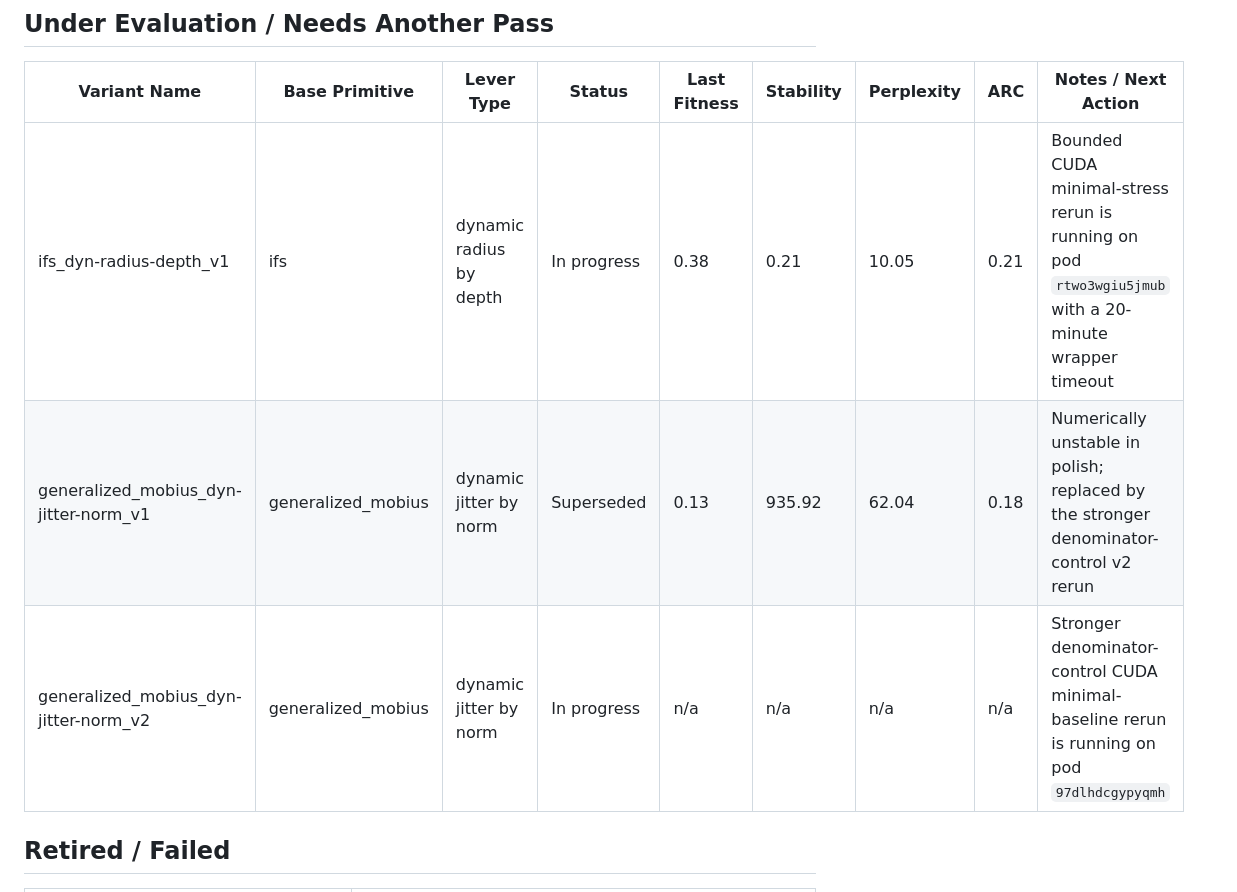
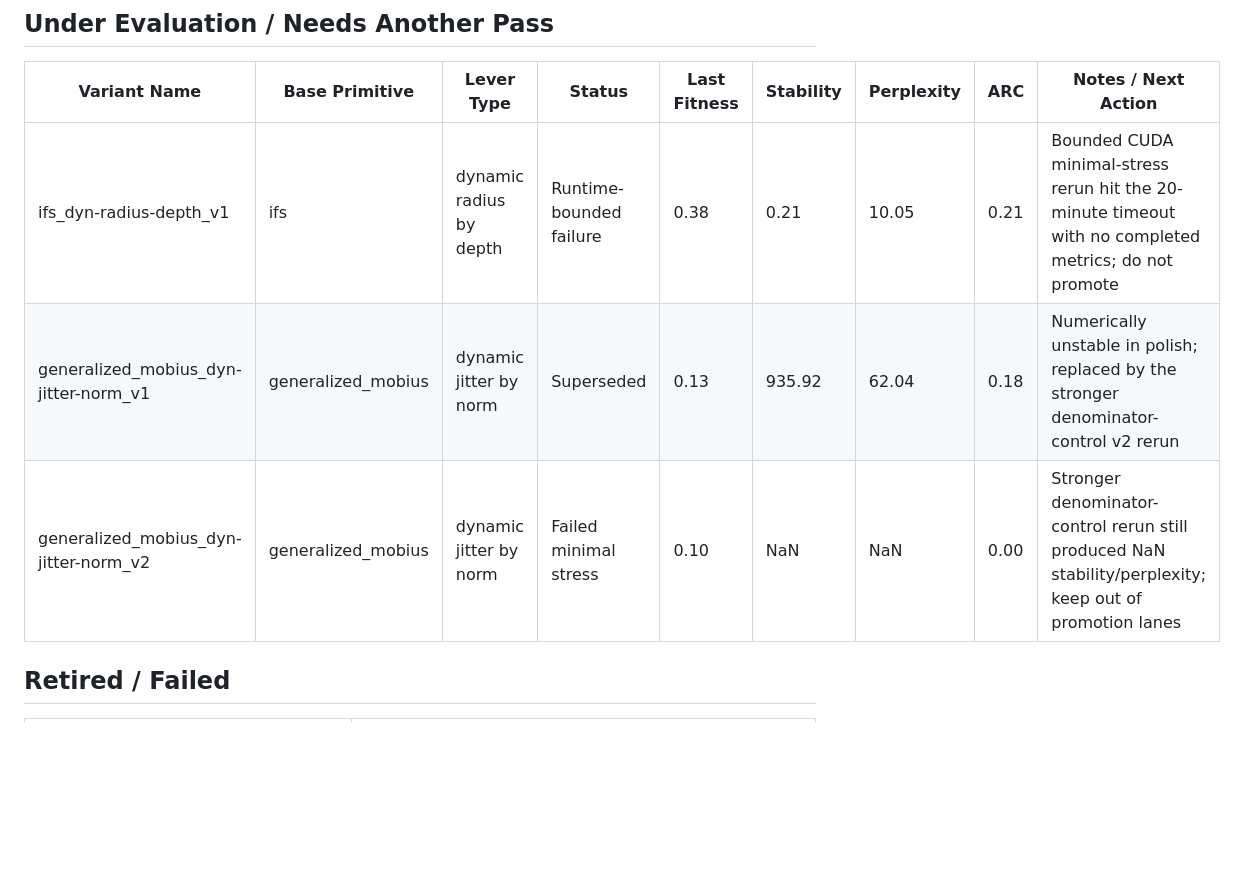
Before and after one commit to abbudjoe/fractal, a Markdown page: docs/primitive-tracker.md, the part around one of its changes. GitHub-like rendering; blank space fills up the shorter version.

```diff
--- a/docs/primitive-tracker.md
+++ b/docs/primitive-tracker.md
@@ -14,9 +14,9 @@
 
 | Variant Name                          | Base Primitive     | Lever Type                  | Status                 | Last Fitness | Stability | Perplexity | ARC   | Notes / Next Action |
 |---------------------------------------|--------------------|-----------------------------|------------------------|--------------|-----------|------------|-------|---------------------|
-| ifs_dyn-radius-depth_v1               | ifs                | dynamic radius by depth     | In progress            | 0.38         | 0.21      | 10.05      | 0.21  | Bounded CUDA minimal-stress rerun is running on pod `rtwo3wgiu5jmub` with a 20-minute wrapper timeout |
+| ifs_dyn-radius-depth_v1               | ifs                | dynamic radius by depth     | Runtime-bounded failure | 0.38         | 0.21      | 10.05      | 0.21  | Bounded CUDA minimal-stress rerun hit the 20-minute timeout with no completed metrics; do not promote |
 | generalized_mobius_dyn-jitter-norm_v1 | generalized_mobius | dynamic jitter by norm      | Superseded             | 0.13         | 935.92    | 62.04      | 0.18  | Numerically unstable in polish; replaced by the stronger denominator-control v2 rerun |
-| generalized_mobius_dyn-jitter-norm_v2 | generalized_mobius | dynamic jitter by norm      | In progress            | n/a          | n/a       | n/a        | n/a   | Stronger denominator-control CUDA minimal-baseline rerun is running on pod `97dlhdcgypyqmh` |
+| generalized_mobius_dyn-jitter-norm_v2 | generalized_mobius | dynamic jitter by norm      | Failed minimal stress  | 0.10         | NaN       | NaN        | 0.00  | Stronger denominator-control rerun still produced NaN stability/perplexity; keep out of promotion lanes |
 
 ## Retired / Failed
 
```
Also changed, not shown: other parts of docs/primitive-tracker.md (+2 -2 lines).
